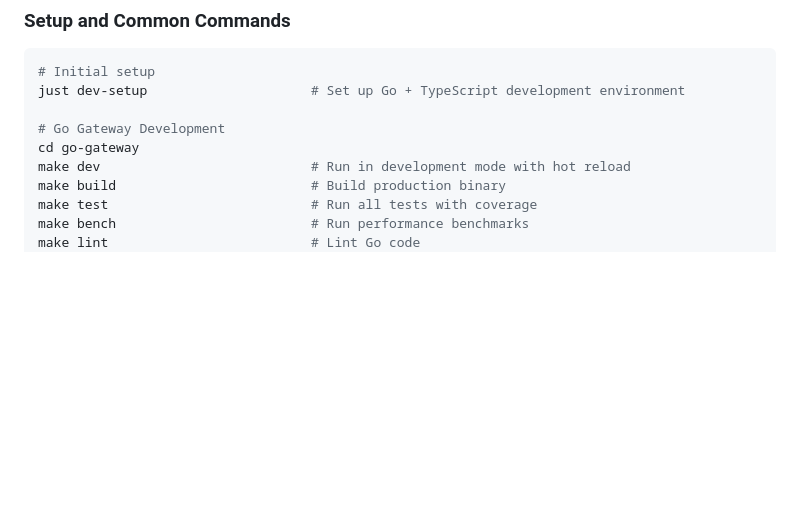
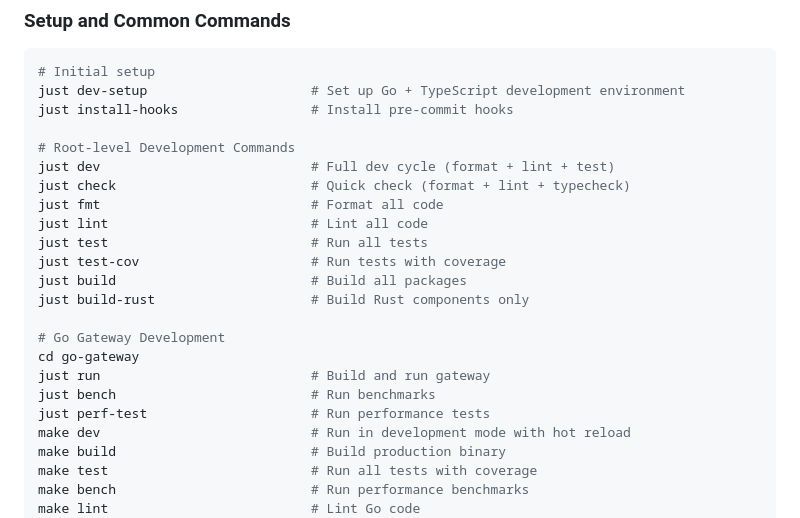
Before and after one commit to IamMikeHelsel/bifrost, a Markdown page: docs/CLAUDE.md, the part around the change. GitHub-like rendering; blank space fills up the shorter version.

Commit message:
docs: add root-level development commands and enhance Go gateway commands in CLAUDE.md

````diff
--- a/docs/CLAUDE.md
+++ b/docs/CLAUDE.md
@@ -260,9 +260,23 @@ GET /health                         # Health checks
 ```bash
 # Initial setup
 just dev-setup                     # Set up Go + TypeScript development environment
+just install-hooks                 # Install pre-commit hooks
+
+# Root-level Development Commands
+just dev                           # Full dev cycle (format + lint + test)
+just check                         # Quick check (format + lint + typecheck)
+just fmt                           # Format all code
+just lint                          # Lint all code
+just test                          # Run all tests
+just test-cov                      # Run tests with coverage
+just build                         # Build all packages
+just build-rust                    # Build Rust components only
 
 # Go Gateway Development
 cd go-gateway
+just run                           # Build and run gateway
+just bench                         # Run benchmarks
+just perf-test                     # Run performance tests
 make dev                           # Run in development mode with hot reload
 make build                         # Build production binary
 make test                          # Run all tests with coverage
````
